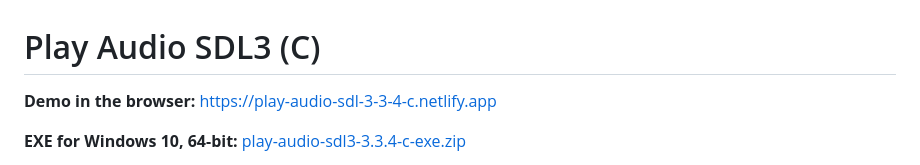
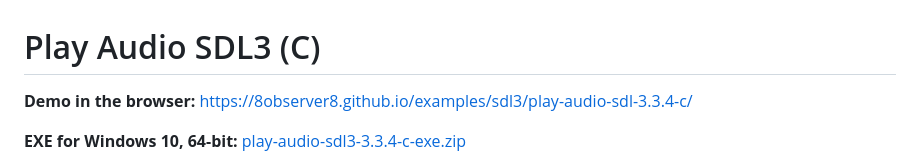
Before and after one commit to 8Observer8/play-audio-sdl-3.3.4-c, a Markdown page: README.md, the part around the change. Drawn GitHub-style.

```diff
--- a/README.md
+++ b/README.md
@@ -1,6 +1,6 @@
 # Play Audio SDL3 (C)
 
-**Demo in the browser:** https://play-audio-sdl-3-3-4-c.netlify.app
+**Demo in the browser:** https://8observer8.github.io/examples/sdl3/play-audio-sdl-3.3.4-c/
 
 **EXE for Windows 10, 64-bit:** [play-audio-sdl3-3.3.4-c-exe.zip](https://www.dropbox.com/scl/fi/fdgpxseyi878pwm4c61l2/play-audio-sdl-3.3.4-c-exe.zip?rlkey=nvcmuspr21t1zurd1yb9l00q1&st=l0c5pxyt&raw=1)
 - Zip size: 1.58 MB
```
